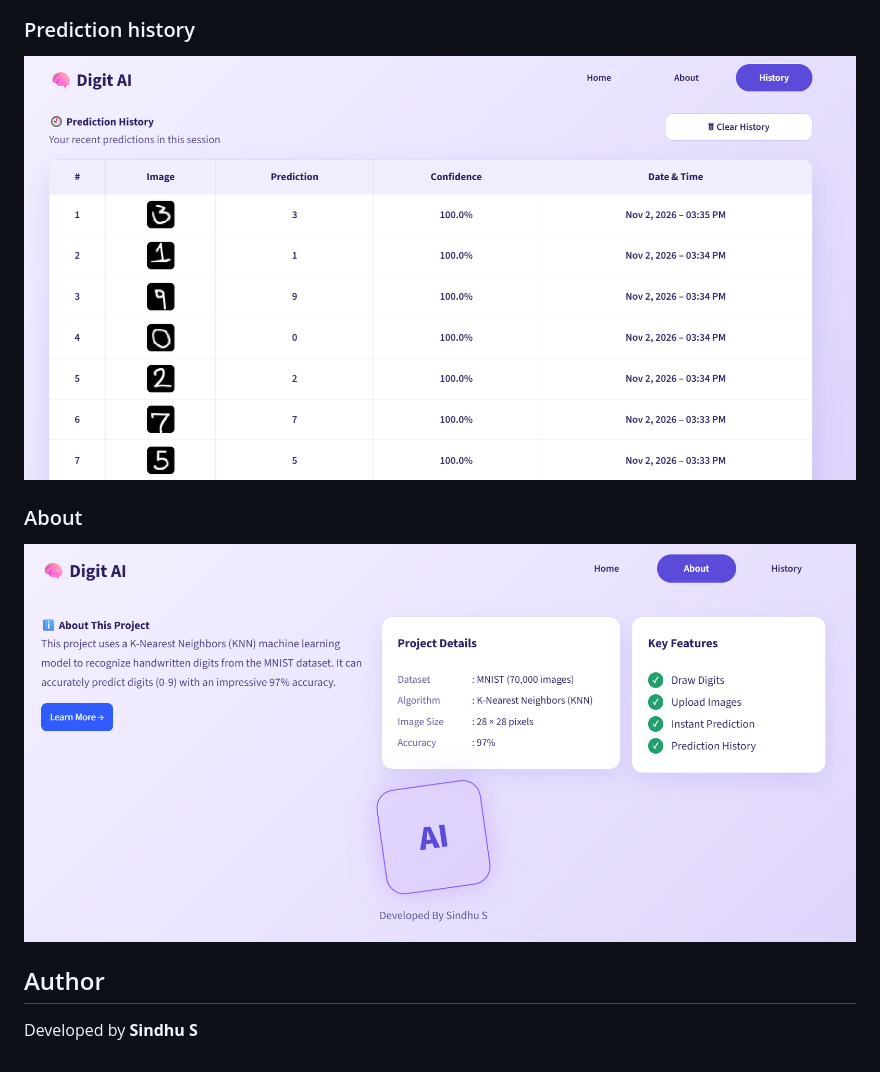
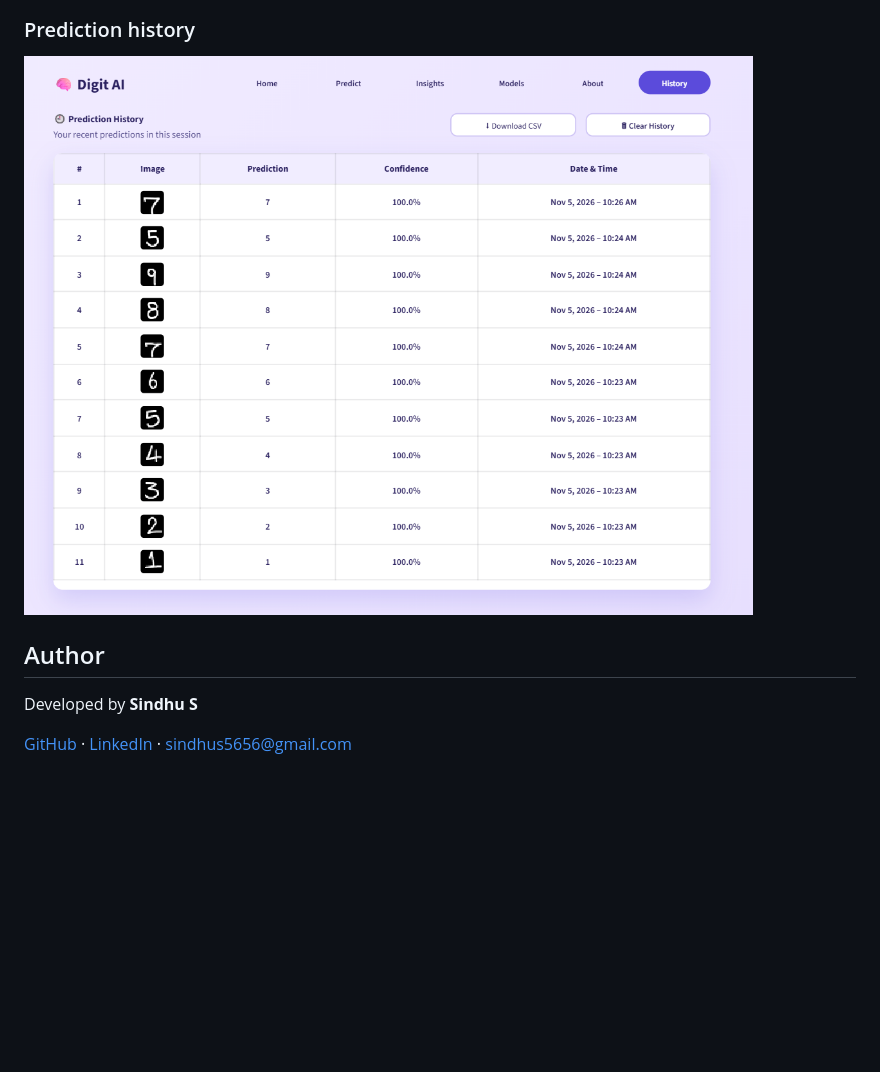
Before and after one commit to sindhus56/handwritten-digit-recognition, a Markdown page: README.md, the part around one of its changes. Rendered like a GitHub page; pictures changed too: screenshots/about.png (deleted), screenshots/history.png; blank space fills up the shorter version.

```diff
--- a/README.md
+++ b/README.md
@@ -63,9 +98,8 @@ streamlit run app.py
 ### Prediction history
 ![History](screenshots/history.png)
 
-### About
-![About](screenshots/about.png)
-
 ## Author
 
 Developed by **Sindhu S**
+
+[GitHub](https://github.com/sindhus56) · [LinkedIn](https://www.linkedin.com/in/sindhu-s56/) · sindhus5656@gmail.com
```
Also changed, not shown: other parts of README.md (+47 -12 lines), screenshots/Insights.png (added), screenshots/draw.png, screenshots/home.png, 3 other files.
